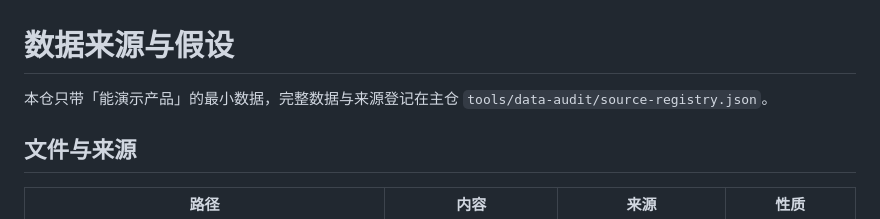
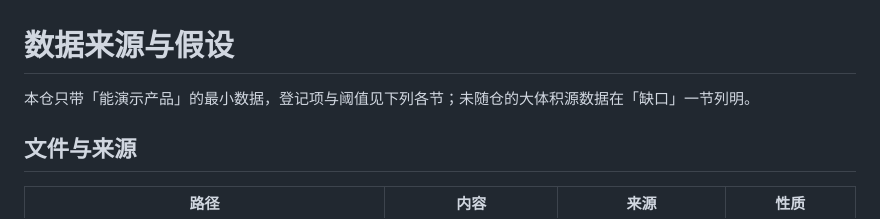
Before and after one commit to JionHappY/open-beibu-gulf, a Markdown page: data/README.md, the part around the change. Drawn GitHub-style.

```diff
--- a/data/README.md
+++ b/data/README.md
@@ -1,6 +1,6 @@
 # 数据来源与假设
 
-本仓只带「能演示产品」的最小数据，完整数据与来源登记在主仓 `tools/data-audit/source-registry.json`。
+本仓只带「能演示产品」的最小数据，登记项与阈值见下列各节；未随仓的大体积源数据在「缺口」一节列明。
 
 ## 文件与来源
 
```
Also changed, not shown: README.md (+110 -65 lines), docs/screenshots/readme-forecast.jpg (added), docs/screenshots/readme-home.jpg (added), docs/screenshots/readme-site.jpg (added), 23 other files.
